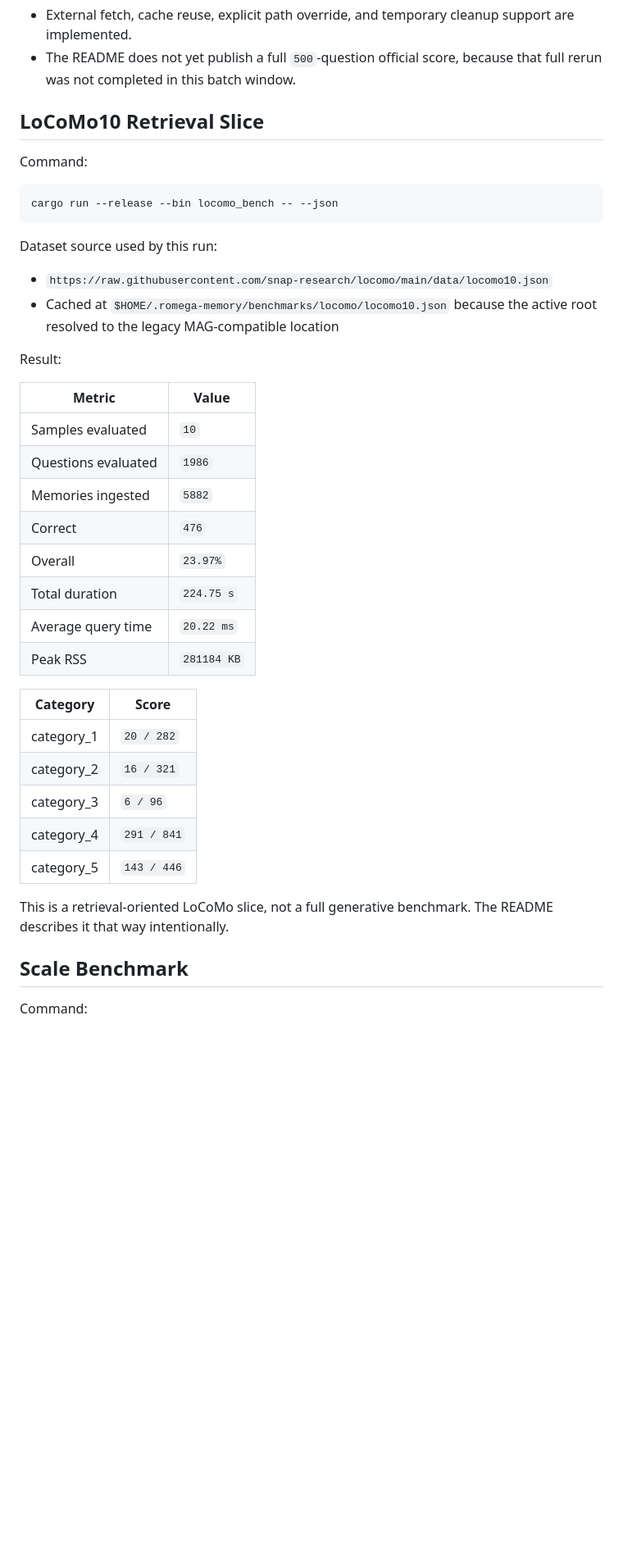
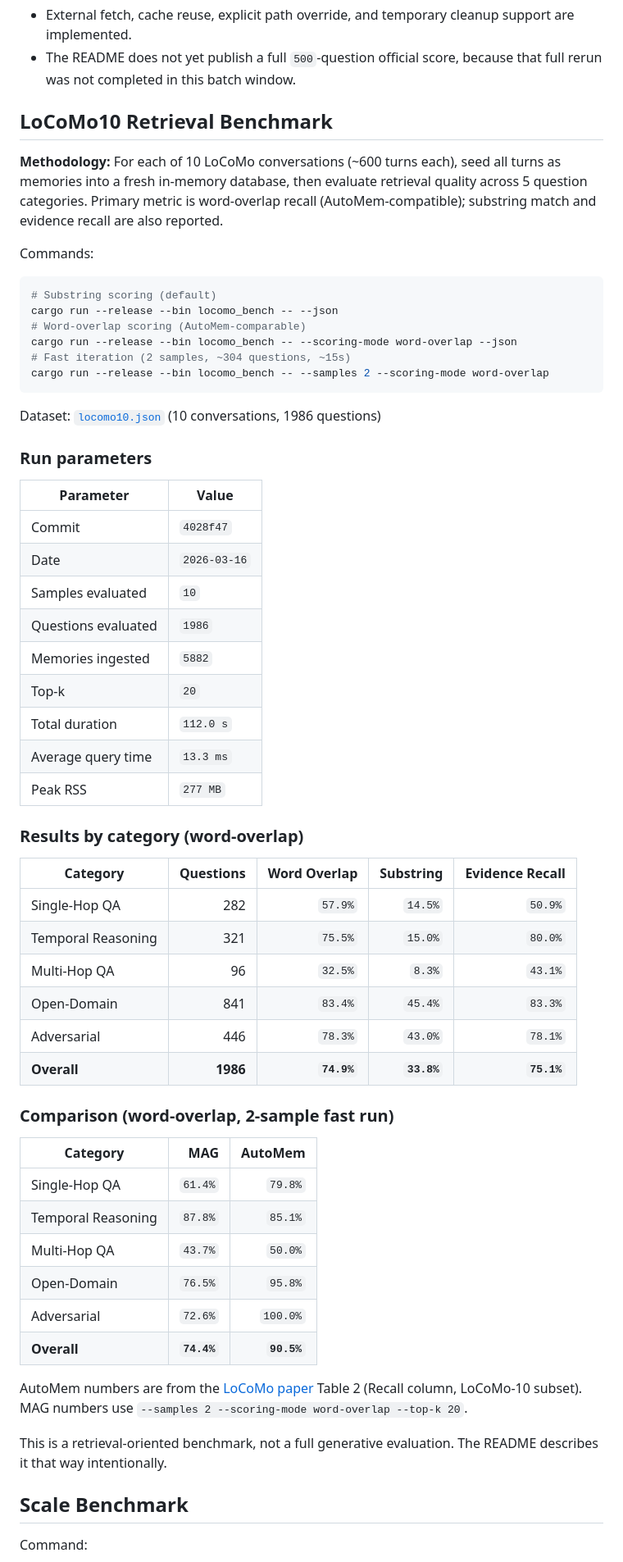
Before and after one commit to George-RD/mag, a Markdown page: docs/benchmarks.md, the part around one of its changes. Shown at 82% size. Drawn GitHub-style; blank space fills up the shorter version.

Commit message:
docs(bench): update LoCoMo scores and add CLAUDE.md benchmark entries
Update docs/benchmarks.md with current 10-sample scores after top-k
optimization (74.9% word-overlap overall, up from 24.0% substring).
Add named categories, methodology description, and MAG vs AutoMem
comparison table.

Add LoCoMo benchmark commands and gotchas to CLAUDE.md.

Partially addresses #16.

Co-Authored-By: Claude Opus 4.6 (1M context) <noreply@anthropic.com>

````diff
--- a/docs/benchmarks.md
+++ b/docs/benchmarks.md
@@ -84,41 +84,62 @@ Publication status:
 - External fetch, cache reuse, explicit path override, and temporary cleanup support are implemented.
 - The README does not yet publish a full `500`-question official score, because that full rerun was not completed in this batch window.
 
-## LoCoMo10 Retrieval Slice
+## LoCoMo10 Retrieval Benchmark
 
-Command:
+**Methodology:** For each of 10 LoCoMo conversations (~600 turns each), seed all turns as memories into a fresh in-memory database, then evaluate retrieval quality across 5 question categories. Primary metric is word-overlap recall (AutoMem-compatible); substring match and evidence recall are also reported.
+
+Commands:
 
 ```bash
+# Substring scoring (default)
 cargo run --release --bin locomo_bench -- --json
+# Word-overlap scoring (AutoMem-comparable)
+cargo run --release --bin locomo_bench -- --scoring-mode word-overlap --json
+# Fast iteration (2 samples, ~304 questions, ~15s)
+cargo run --release --bin locomo_bench -- --samples 2 --scoring-mode word-overlap
 ```
 
-Dataset source used by this run:
+Dataset: [`locomo10.json`](https://raw.githubusercontent.com/snap-research/locomo/main/data/locomo10.json) (10 conversations, 1986 questions)
 
-- `https://raw.githubusercontent.com/snap-research/locomo/main/data/locomo10.json`
-- Cached at `$HOME/.romega-memory/benchmarks/locomo/locomo10.json` because the active root resolved to the legacy MAG-compatible location
+### Run parameters
 
-Result:
-
-| Metric | Value |
+| Parameter | Value |
 | --- | --- |
+| Commit | `4028f47` |
+| Date | `2026-03-16` |
 | Samples evaluated | `10` |
 | Questions evaluated | `1986` |
 | Memories ingested | `5882` |
-| Correct | `476` |
-| Overall | `23.97%` |
-| Total duration | `224.75 s` |
-| Average query time | `20.22 ms` |
-| Peak RSS | `281184 KB` |
+| Top-k | `20` |
+| Total duration | `112.0 s` |
+| Average query time | `13.3 ms` |
+| Peak RSS | `277 MB` |
 
-| Category | Score |
-| --- | --- |
-| category_1 | `20 / 282` |
-| category_2 | `16 / 321` |
-| category_3 | `6 / 96` |
-| category_4 | `291 / 841` |
-| category_5 | `143 / 446` |
+### Results by category (word-overlap)
 
-This is a retrieval-oriented LoCoMo slice, not a full generative benchmark. The README describes it that way intentionally.
+| Category | Questions | Word Overlap | Substring | Evidence Recall |
+| --- | ---: | ---: | ---: | ---: |
+| Single-Hop QA | 282 | `57.9%` | `14.5%` | `50.9%` |
+| Temporal Reasoning | 321 | `75.5%` | `15.0%` | `80.0%` |
+| Multi-Hop QA | 96 | `32.5%` | `8.3%` | `43.1%` |
+| Open-Domain | 841 | `83.4%` | `45.4%` | `83.3%` |
+| Adversarial | 446 | `78.3%` | `43.0%` | `78.1%` |
+| **Overall** | **1986** | **`74.9%`** | **`33.8%`** | **`75.1%`** |
+
+### Comparison (word-overlap, 2-sample fast run)
+
+| Category | MAG | AutoMem |
+| --- | ---: | ---: |
+| Single-Hop QA | `61.4%` | `79.8%` |
+| Temporal Reasoning | `87.8%` | `85.1%` |
+| Multi-Hop QA | `43.7%` | `50.0%` |
+| Open-Domain | `76.5%` | `95.8%` |
+| Adversarial | `72.6%` | `100.0%` |
+| **Overall** | **`74.4%`** | **`90.5%`** |
+
+AutoMem numbers are from the [LoCoMo paper](https://arxiv.org/abs/2402.03174) Table 2 (Recall column, LoCoMo-10 subset). MAG numbers use `--samples 2 --scoring-mode word-overlap --top-k 20`.
+
+This is a retrieval-oriented benchmark, not a full generative evaluation. The README describes it that way intentionally.
 
 ## Scale Benchmark
 
````
Also changed, not shown: other parts of docs/benchmarks.md (+2 -2 lines), CLAUDE.md (+10 -0 lines).
